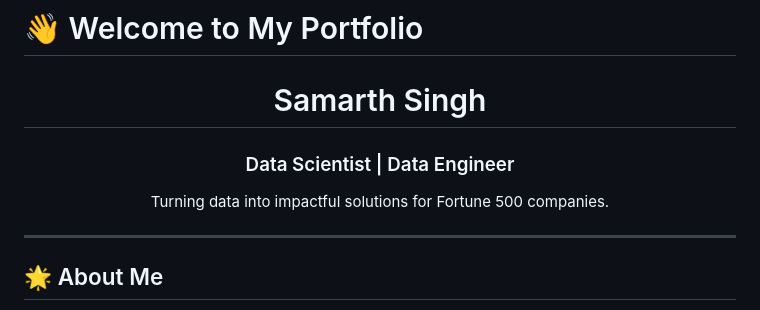
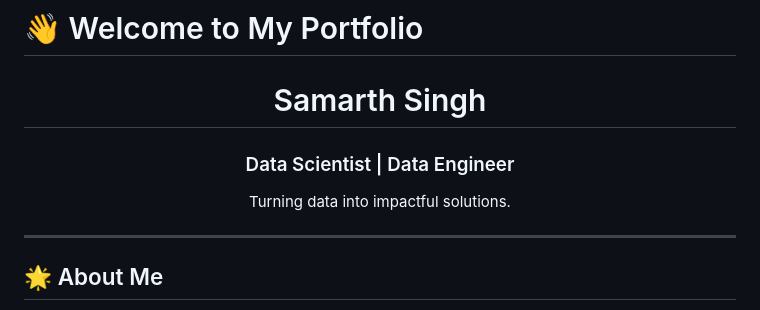
Before and after one commit to samarthsingh1/samarthsingh1.github.io, a Markdown page: README.md, the part around the change. Drawn GitHub-style.

```diff
--- a/README.md
+++ b/README.md
@@ -3,7 +3,7 @@
 <div align="center" style="background-color: #f7f7f7; padding: 20px; border-radius: 10px;">
     <h1 style="font-family: Arial, sans-serif; color: #333;">Samarth Singh</h1>
     <h3 style="color: #555;">Data Scientist | Data Engineer</h3>
-    <p style="font-size: 16px; color: #666;">Turning data into impactful solutions for Fortune 500 companies.</p>
+    <p style="font-size: 16px; color: #666;">Turning data into impactful solutions.</p>
 </div>
 
 ---
```
